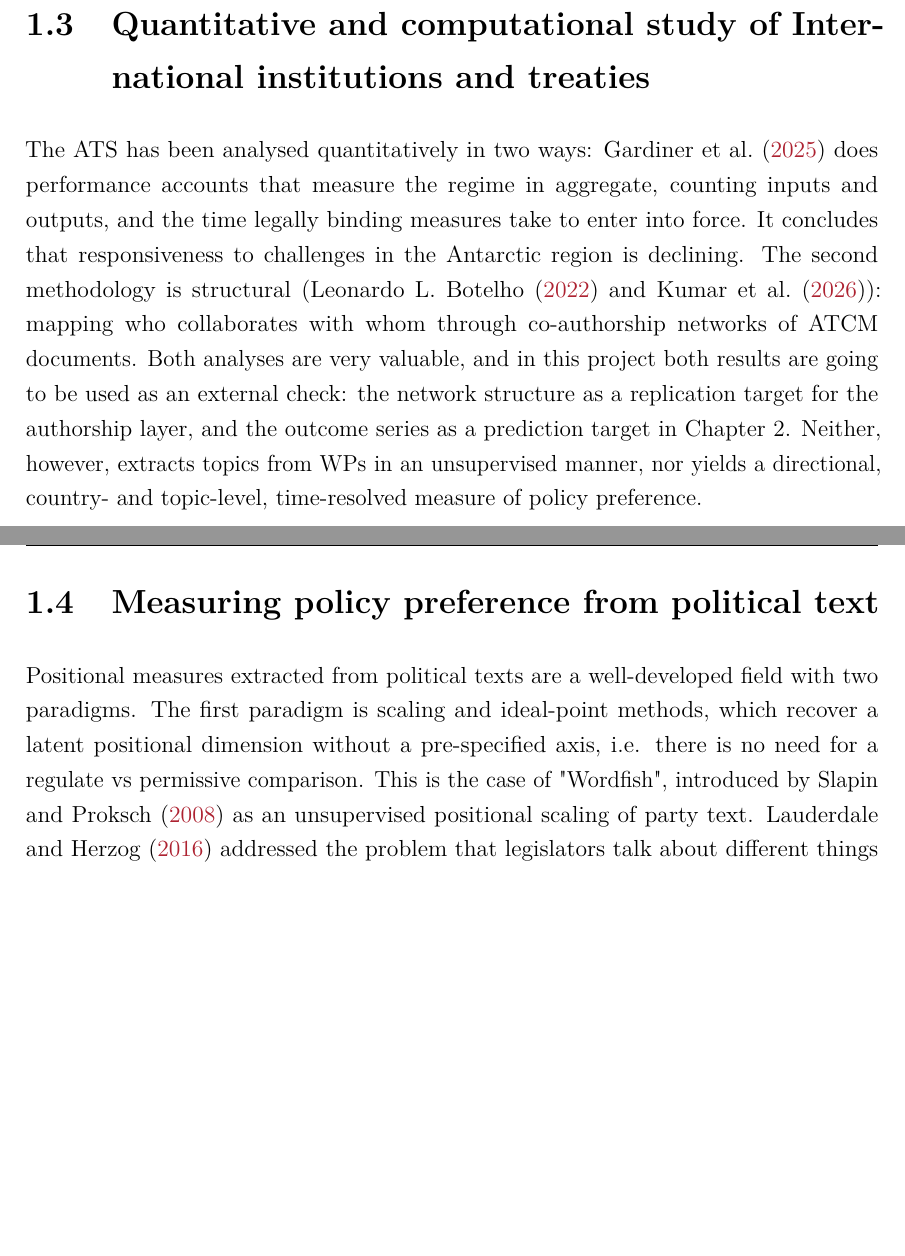
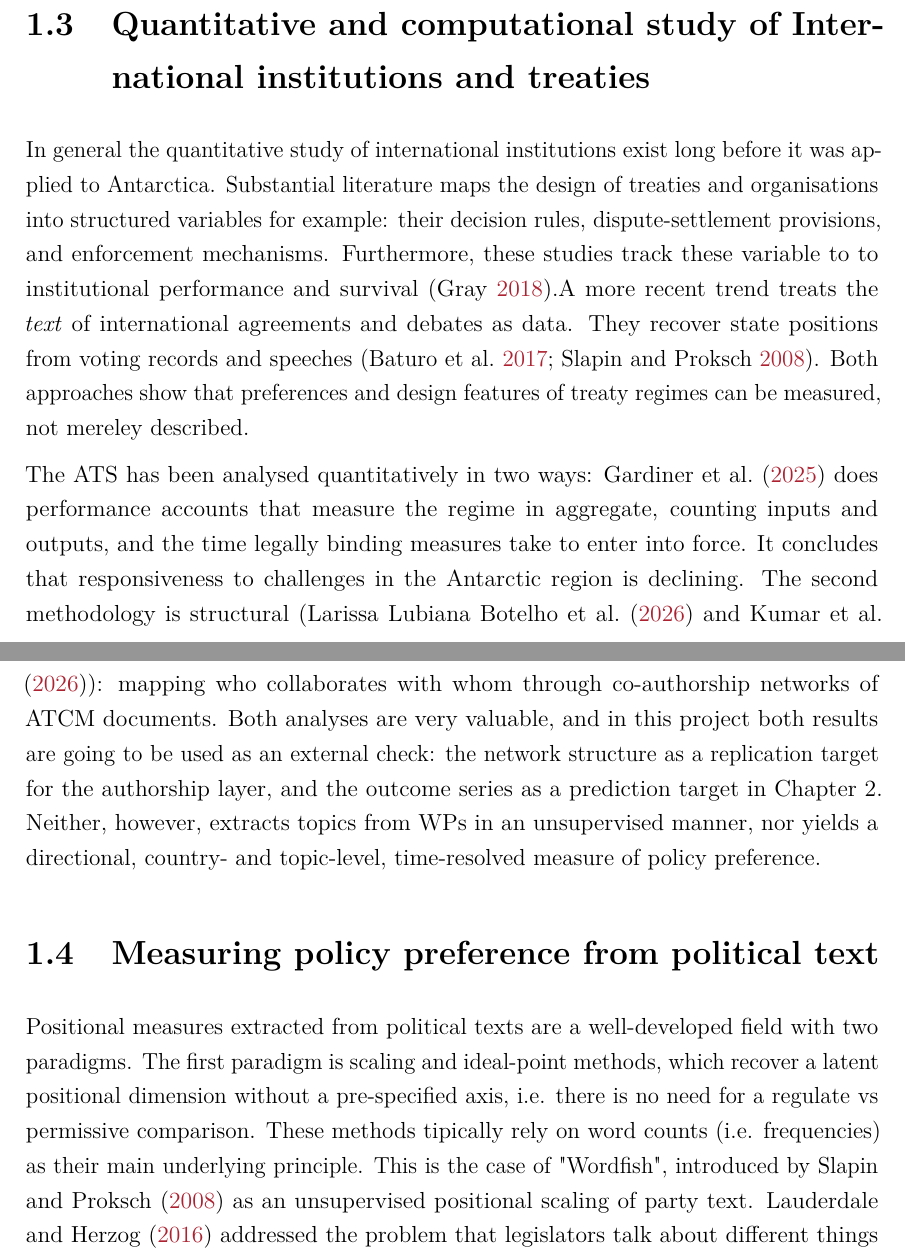
Before and after one commit to OriolsonRodriguez/Phd_Milestones, a LaTeX thesis (stage2/main.tex, which reads stage2/sections/03-background-litreview.tex): two parts of pages 9 and 10 of 20, joined at a grey line, cut so that both start at the same text, the shorter picture padded with empty space. Compiled offline with pdfLaTeX.

Commit message:
improvements to lit review

```diff
--- a/stage2/sections/03-background-litreview.tex
+++ b/stage2/sections/03-background-litreview.tex
@@ -86,12 +83,18 @@ test: a known case with documented positions against which any quantitative stan
 \section{Quantitative and computational study of International institutions and treaties}
 \label{sec:computational}
 
-
+In general the quantitative study of international institutions exist long before it was applied to
+Antarctica. Substantial literature maps the design of treaties and organisations into structured
+variables for example: their decision rules, dispute-settlement provisions, and enforcement mechanisms.
+Furthermore, these studies track these variable to to institutional performance and survival
+\parencite{Gray2018}.A more recent trend treats the \emph{text} of international agreements and debates as data.
+They recover state positions from voting records and speeches \parencite{Baturo2017,Slapin2008}. Both approaches
+show that preferences and design features of treaty regimes can be measured, not mereley described.
 
 The ATS has been analysed quantitatively in two ways: \textcite{Gardiner2025} does performance accounts that measure the
 regime in aggregate, counting inputs and outputs, and the time legally binding measures take to enter into force. It
 concludes that responsiveness to challenges in the Antarctic region is declining.
-The second methodology is structural (\textcite{Botelho2022,Kumar_ConsistentPatterns}): mapping who collaborates with whom
+The second methodology is structural (\textcite{Botelho_CoalitionDynamics, Kumar_ConsistentPatterns}): mapping who collaborates with whom
 through co-authorship networks of ATCM documents.
 Both analyses are very valuable, and in this project both results are going to be used as an external check: the network
 structure as a replication target for the authorship layer, and the outcome series as a prediction target in Chapter 2.
@@ -103,8 +106,9 @@ time-resolved measure of policy preference.
 
 Positional measures extracted from political texts are a well-developed field with two paradigms.
 The first paradigm is scaling and ideal-point methods, which recover a latent positional dimension
-without a pre-specified axis, i.e. there is no need for a regulate vs permissive comparison. This is the case of "Wordfish",
-introduced by \textcite{Slapin2008} as an unsupervised positional scaling of party text.
+without a pre-specified axis, i.e. there is no need for a regulate vs permissive comparison. These
+methods tipically rely on word counts (i.e. frequencies) as their main underlying principle. This is the
+case of "Wordfish", introduced by \textcite{Slapin2008} as an unsupervised positional scaling of party text.
 \textcite{Lauderdale2016} addressed the problem that legislators talk about different
 things in different debates; they made a per-topic, per-debate scaling.
 On the other hand, \textcite{Vafa2020} produced a probabilistic framework to place ideal points and the language of
```
Also changed, not shown: stage2/main.pdf, stage2/sections/03-background-litreview.tex (7 more changed lines).
